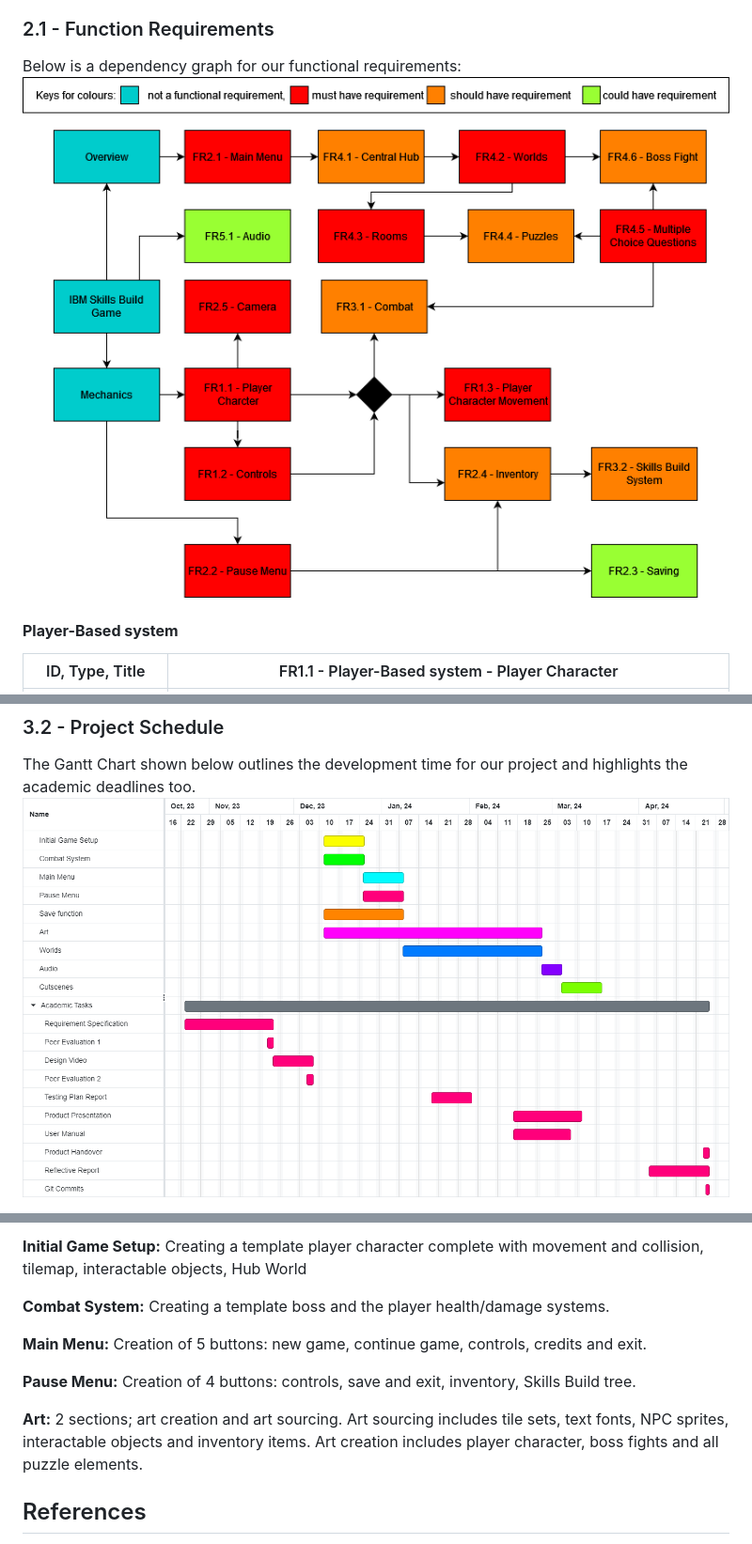
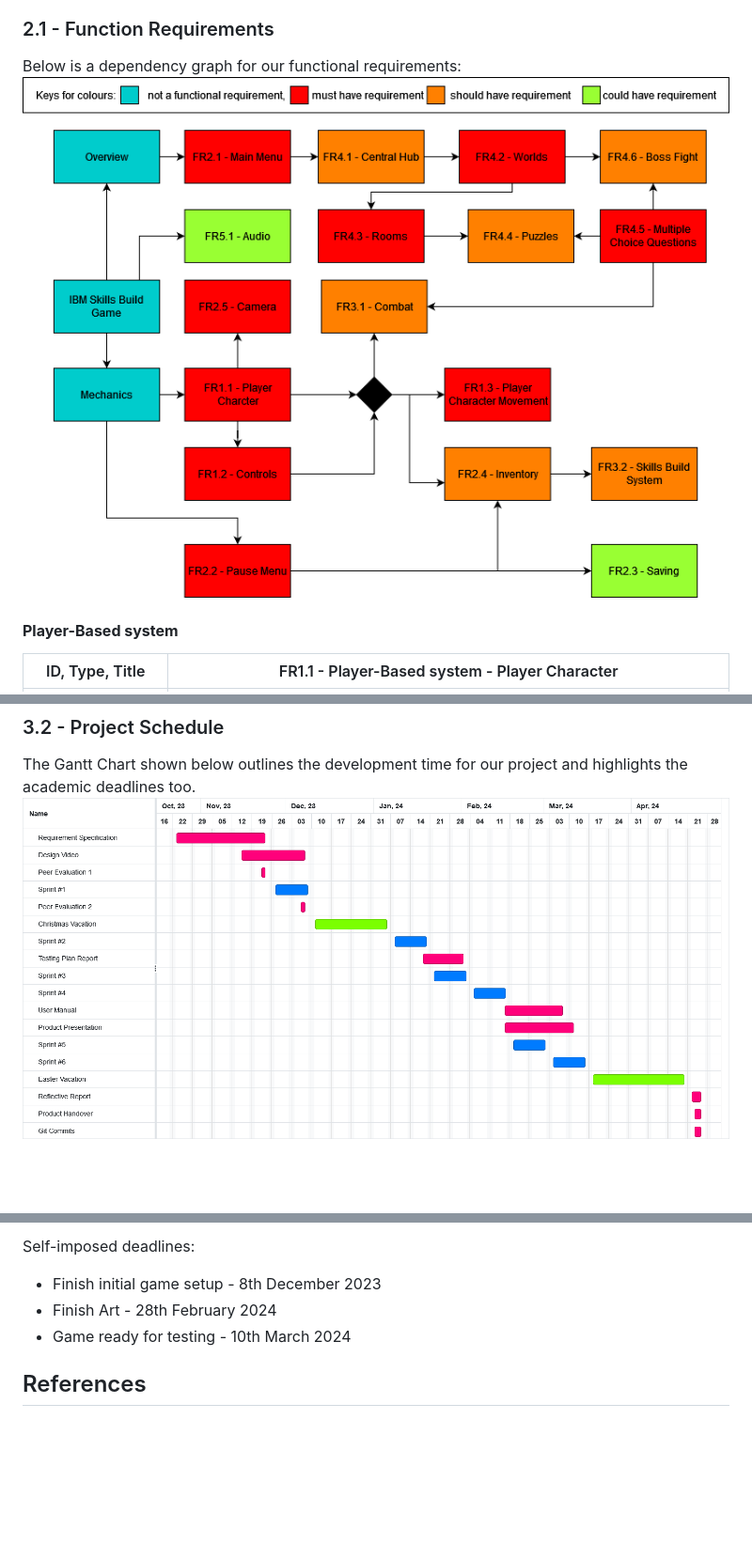
Before and after one commit to COMP2281/software-engineering-group-17, a Markdown page: documentation/Requirement-Specification.md, 3 parts joined by grey strips. Shown: that part at 94% size. Drawn GitHub-style; pictures changed too: image/Documentation/Gantt_Chart.png; blank space fills up the shorter version.

Commit message:
change gantt chart (#51)

```diff
--- a/documentation/Requirement-Specification.md
+++ b/documentation/Requirement-Specification.md
@@ -116,7 +116,7 @@ This part of the document has three sections - functional requirements, non-func
 ### 2.1 - Function Requirements
 
 Below is a dependency graph for our functional requirements:
-![Functional Requirement Dependency Graph](images/../../image/Documentation/Requirements-Dependency-Graph.png)
+![Functional Requirement Dependency Graph](../image/Documentation/Requirements-Dependency-Graph.png)
 
 #### **Player-Based system**
 
@@ -410,5 +410,5 @@ For each sprint cycle, we will have a new Scrum master, so that everyone can hav
 ### 3.2 - Project Schedule
 
 The Gantt Chart shown below outlines the development time for our project and highlights the academic deadlines too.
-![Gantt_Chart](images/../../image/Documentation/Gantt_Chart.png)
+![Gantt_Chart](../image/Documentation/Gantt_Chart.png)
 
@@ -416,13 +416,9 @@ The chart takes into account the number of members and the weekly workload we ha
 
-**Initial Game Setup:** Creating a template player character complete with movement and collision, tilemap, interactable objects, Hub World
+Self-imposed deadlines:
 
-**Combat System:** Creating a template boss and the player health/damage systems.
-
-**Main Menu:** Creation of 5 buttons: new game, continue game, controls, credits and exit.
-
-**Pause Menu:** Creation of 4 buttons: controls, save and exit, inventory, Skills Build tree.
-
-**Art:** 2 sections; art creation and art sourcing. Art sourcing includes tile sets, text fonts, NPC sprites, interactable objects and inventory items. Art creation includes player character, boss fights and all puzzle elements.
+* Finish initial game setup - 8th December 2023
+* Finish Art - 28th February 2024
+* Game ready for testing - 10th March 2024
 
 ## References
 
```
Also changed, not shown: other parts of documentation/Requirement-Specification.md (+1 -1 lines).
